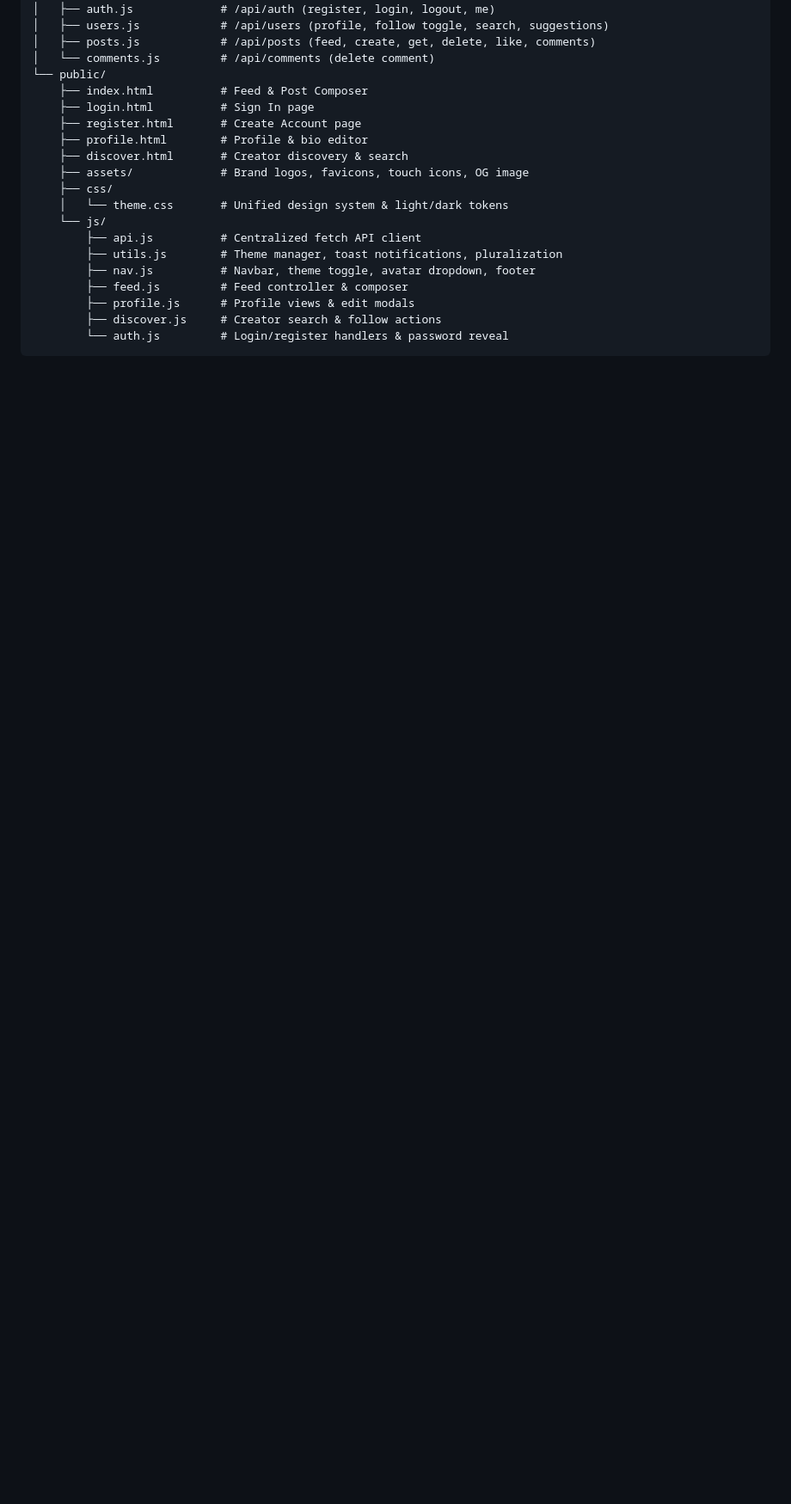
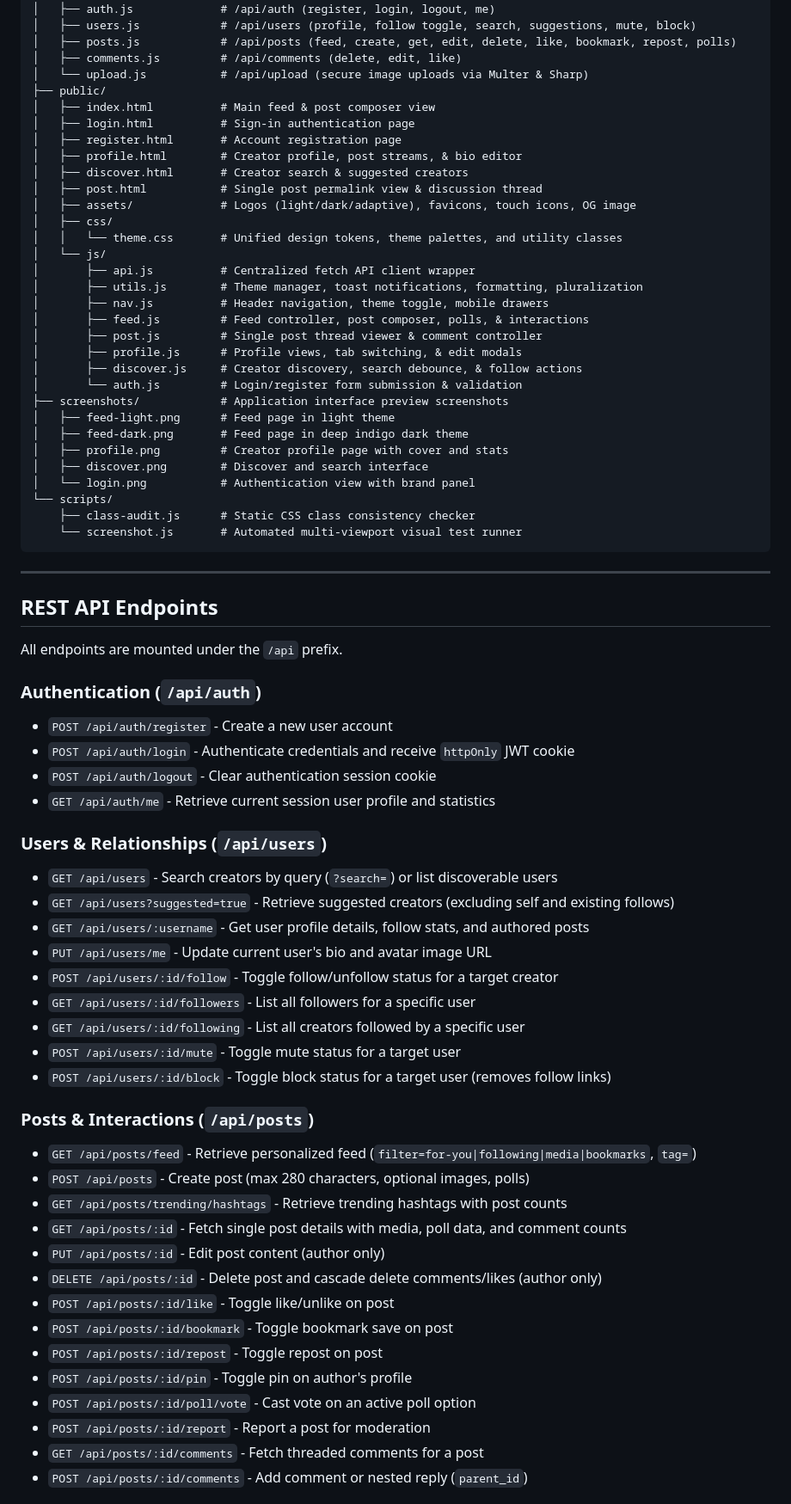
Before and after one commit to generalareas9-sys/CodeAlpha_SocialMediaPlatform, a Markdown page: README.md, the part around one of its changes. Shown at 86% size. GitHub-like rendering; blank space fills up the shorter version.

Commit message:
refactor: update README.md

````diff
--- a/README.md
+++ b/README.md
@@ -99,23 +123,75 @@ CodeAlpha_SocialMediaPlatform/
 ├── routes/
 │   ├── auth.js             # /api/auth (register, login, logout, me)
-│   ├── users.js            # /api/users (profile, follow toggle, search, suggestions)
-│   ├── posts.js            # /api/posts (feed, create, get, delete, like, comments)
-│   └── comments.js         # /api/comments (delete comment)
-└── public/
-    ├── index.html          # Feed & Post Composer
-    ├── login.html          # Sign In page
-    ├── register.html       # Create Account page
-    ├── profile.html        # Profile & bio editor
-    ├── discover.html       # Creator discovery & search
-    ├── assets/             # Brand logos, favicons, touch icons, OG image
-    ├── css/
-    │   └── theme.css       # Unified design system & light/dark tokens
-    └── js/
-        ├── api.js          # Centralized fetch API client
-        ├── utils.js        # Theme manager, toast notifications, pluralization
-        ├── nav.js          # Navbar, theme toggle, avatar dropdown, footer
-        ├── feed.js         # Feed controller & composer
-        ├── profile.js      # Profile views & edit modals
-        ├── discover.js     # Creator search & follow actions
-        └── auth.js         # Login/register handlers & password reveal
+│   ├── users.js            # /api/users (profile, follow toggle, search, suggestions, mute, block)
+│   ├── posts.js            # /api/posts (feed, create, get, edit, delete, like, bookmark, repost, polls)
+│   ├── comments.js         # /api/comments (delete, edit, like)
+│   └── upload.js           # /api/upload (secure image uploads via Multer & Sharp)
+├── public/
+│   ├── index.html          # Main feed & post composer view
+│   ├── login.html          # Sign-in authentication page
+│   ├── register.html       # Account registration page
+│   ├── profile.html        # Creator profile, post streams, & bio editor
+│   ├── discover.html       # Creator search & suggested creators
+│   ├── post.html           # Single post permalink view & discussion thread
+│   ├── assets/             # Logos (light/dark/adaptive), favicons, touch icons, OG image
+│   ├── css/
+│   │   └── theme.css       # Unified design tokens, theme palettes, and utility classes
+│   └── js/
+│       ├── api.js          # Centralized fetch API client wrapper
+│       ├── utils.js        # Theme manager, toast notifications, formatting, pluralization
+│       ├── nav.js          # Header navigation, theme toggle, mobile drawers
+│       ├── feed.js         # Feed controller, post composer, polls, & interactions
+│       ├── post.js         # Single post thread viewer & comment controller
+│       ├── profile.js      # Profile views, tab switching, & edit modals
+│       ├── discover.js     # Creator discovery, search debounce, & follow actions
+│       └── auth.js         # Login/register form submission & validation
+├── screenshots/            # Application interface preview screenshots
+│   ├── feed-light.png      # Feed page in light theme
+│   ├── feed-dark.png       # Feed page in deep indigo dark theme
+│   ├── profile.png         # Creator profile page with cover and stats
+│   ├── discover.png        # Discover and search interface
+│   └── login.png           # Authentication view with brand panel
+└── scripts/
+    ├── class-audit.js      # Static CSS class consistency checker
+    └── screenshot.js       # Automated multi-viewport visual test runner
 ```
+
+---
+
+## REST API Endpoints
+
+All endpoints are mounted under the `/api` prefix.
+
+### Authentication (`/api/auth`)
+- `POST /api/auth/register` - Create a new user account
+- `POST /api/auth/login` - Authenticate credentials and receive `httpOnly` JWT cookie
+- `POST /api/auth/logout` - Clear authentication session cookie
+- `GET /api/auth/me` - Retrieve current session user profile and statistics
+
+### Users & Relationships (`/api/users`)
+- `GET /api/users` - Search creators by query (`?search=`) or list discoverable users
+- `GET /api/users?suggested=true` - Retrieve suggested creators (excluding self and existing follows)
+- `GET /api/users/:username` - Get user profile details, follow stats, and authored posts
+- `PUT /api/users/me` - Update current user's bio and avatar image URL
+- `POST /api/users/:id/follow` - Toggle follow/unfollow status for a target creator
+- `GET /api/users/:id/followers` - List all followers for a specific user
+- `GET /api/users/:id/following` - List all creators followed by a specific user
+- `POST /api/users/:id/mute` - Toggle mute status for a target user
+- `POST /api/users/:id/block` - Toggle block status for a target user (removes follow links)
+
+### Posts & Interactions (`/api/posts`)
+- `GET /api/posts/feed` - Retrieve personalized feed (`filter=for-you|following|media|bookmarks`, `tag=`)
+- `POST /api/posts` - Create post (max 280 characters, optional images, polls)
+- `GET /api/posts/trending/hashtags` - Retrieve trending hashtags with post counts
+- `GET /api/posts/:id` - Fetch single post details with media, poll data, and comment counts
+- `PUT /api/posts/:id` - Edit post content (author only)
+- `DELETE /api/posts/:id` - Delete post and cascade delete comments/likes (author only)
+- `POST /api/posts/:id/like` - Toggle like/unlike on post
+- `POST /api/posts/:id/bookmark` - Toggle bookmark save on post
+- `POST /api/posts/:id/repost` - Toggle repost on post
+- `POST /api/posts/:id/pin` - Toggle pin on author's profile
+- `POST /api/posts/:id/poll/vote` - Cast vote on an active poll option
+- `POST /api/posts/:id/report` - Report a post for moderation
+- `GET /api/posts/:id/comments` - Fetch threaded comments for a post
+- `POST /api/posts/:id/comments` - Add comment or nested reply (`parent_id`)
+
````
Also changed, not shown: other parts of README.md (+117 -91 lines).
